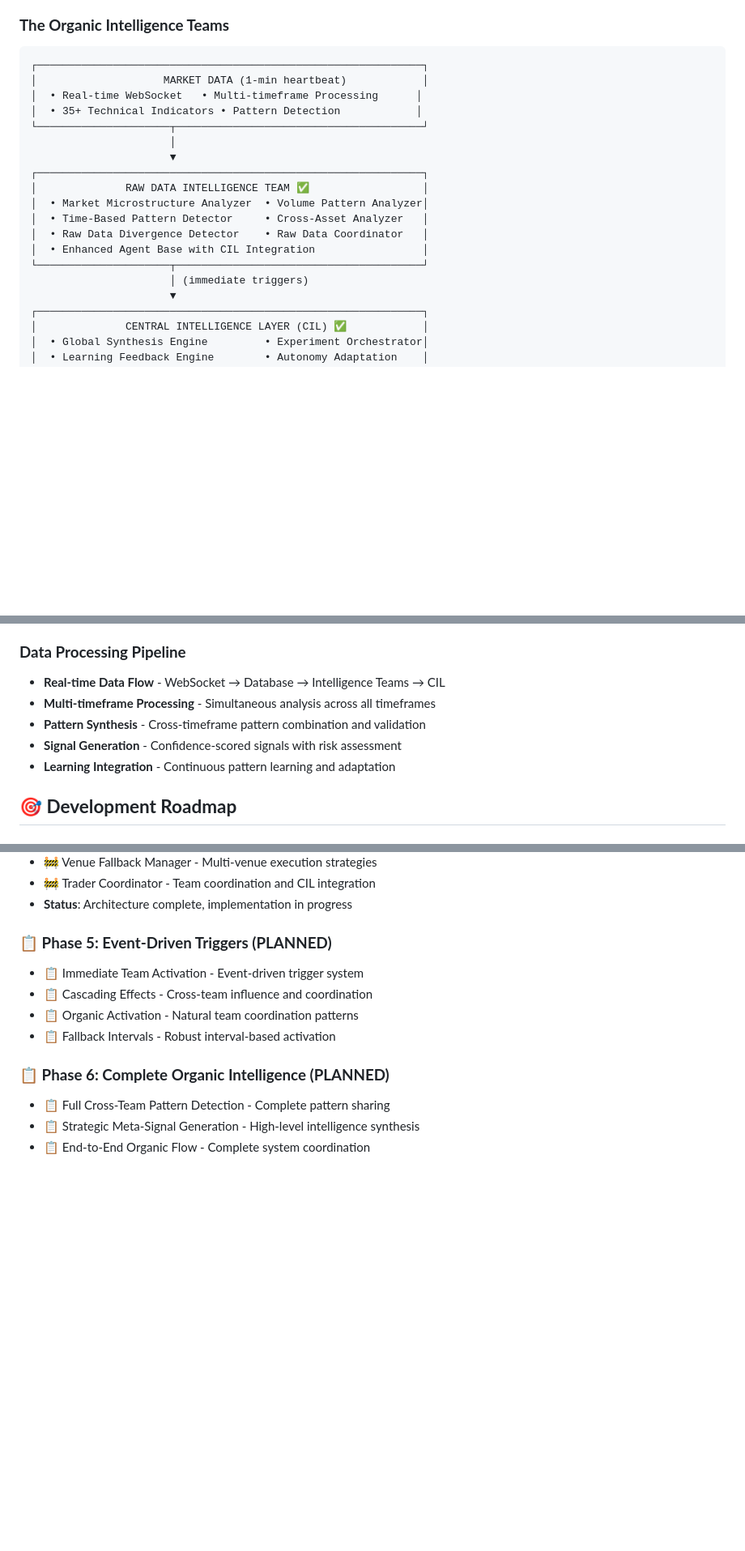
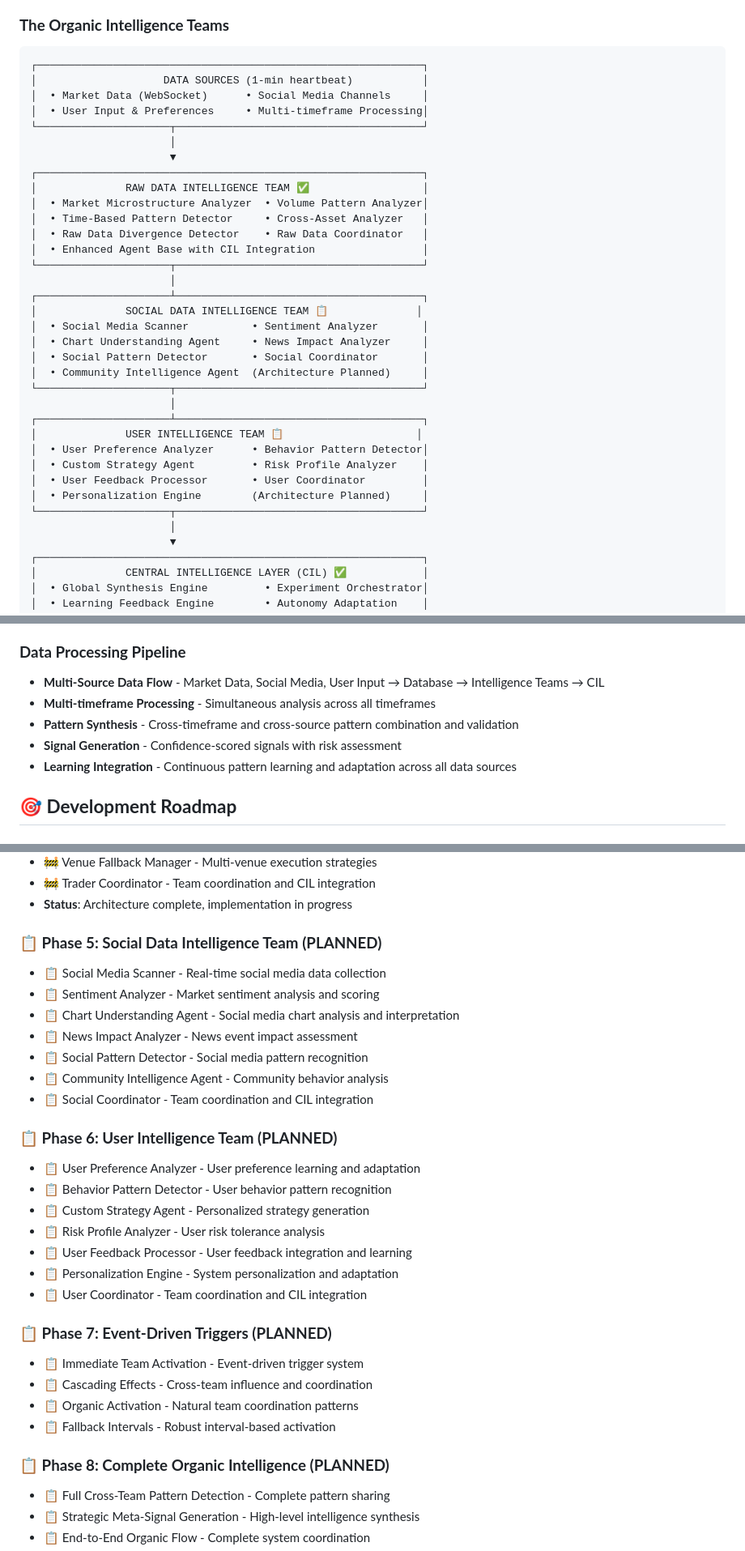
Before and after one commit to Recursive-Llama/Lotus_Trader, a Markdown page: README.md, 3 parts joined by grey strips. Shown at 81% size. Rendered like a GitHub page; blank space fills up the shorter version.

Commit message:
Update README to reflect full intelligence team architecture
- Updated architecture diagram to show all three intelligence teams:
  - Raw Data Intelligence Team (✅ implemented)
  - Social Data Intelligence Team (📋 planned)
  - User Intelligence Team (📋 planned)
- Added planned intelligence teams section with detailed agent descriptions
- Updated development roadmap to include Social Data and User Intelligence phases
- Enhanced system capabilities to reflect multi-source intelligence approach
- Updated data processing pipeline to show multi-source data flow
- Clarified that Raw Data team is just one of three intelligence teams feeding into CIL

````diff
--- a/README.md
+++ b/README.md
@@ -19,9 +19,9 @@ Lotus Trader is an **organic intelligence trading system** that eliminates tradi
 
 ```
 ┌─────────────────────────────────────────────────────────────┐
-│                    MARKET DATA (1-min heartbeat)            │
-│  • Real-time WebSocket   • Multi-timeframe Processing      │
-│  • 35+ Technical Indicators • Pattern Detection            │
+│                    DATA SOURCES (1-min heartbeat)           │
+│  • Market Data (WebSocket)      • Social Media Channels     │
+│  • User Input & Preferences     • Multi-timeframe Processing│
 └─────────────────────┬───────────────────────────────────────┘
                       │
                       ▼
@@ -32,7 +32,23 @@ Lotus Trader is an **organic intelligence trading system** that eliminates tradi
 │  • Raw Data Divergence Detector    • Raw Data Coordinator   │
 │  • Enhanced Agent Base with CIL Integration                 │
 └─────────────────────┬───────────────────────────────────────┘
-                      │ (immediate triggers)
+                      │
+┌─────────────────────┴───────────────────────────────────────┐
+│              SOCIAL DATA INTELLIGENCE TEAM 📋              │
+│  • Social Media Scanner          • Sentiment Analyzer       │
+│  • Chart Understanding Agent     • News Impact Analyzer     │
+│  • Social Pattern Detector       • Social Coordinator       │
+│  • Community Intelligence Agent  (Architecture Planned)     │
+└─────────────────────┬───────────────────────────────────────┘
+                      │
+┌─────────────────────┴───────────────────────────────────────┐
+│              USER INTELLIGENCE TEAM 📋                     │
+│  • User Preference Analyzer      • Behavior Pattern Detector│
+│  • Custom Strategy Agent         • Risk Profile Analyzer    │
+│  • User Feedback Processor       • User Coordinator         │
+│  • Personalization Engine        (Architecture Planned)     │
+└─────────────────────┬───────────────────────────────────────┘
+                      │
                       ▼
 ┌─────────────────────────────────────────────────────────────┐
 │              CENTRAL INTELLIGENCE LAYER (CIL) ✅            │
@@ -230,11 +256,11 @@ python test_raw_data_statistical_focus.py
 - **Performance Monitoring** - Telemetry and system health tracking
 
 ### **Data Processing Pipeline**
-- **Real-time Data Flow** - WebSocket → Database → Intelligence Teams → CIL
+- **Multi-Source Data Flow** - Market Data, Social Media, User Input → Database → Intelligence Teams → CIL
 - **Multi-timeframe Processing** - Simultaneous analysis across all timeframes
-- **Pattern Synthesis** - Cross-timeframe pattern combination and validation
+- **Pattern Synthesis** - Cross-timeframe and cross-source pattern combination and validation
 - **Signal Generation** - Confidence-scored signals with risk assessment
-- **Learning Integration** - Continuous pattern learning and adaptation
+- **Learning Integration** - Continuous pattern learning and adaptation across all data sources
 
 ## 🎯 **Development Roadmap**
 
@@ -272,13 +298,31 @@ python test_raw_data_statistical_focus.py
 - 🚧 Trader Coordinator - Team coordination and CIL integration
 - **Status**: Architecture complete, implementation in progress
 
-### **📋 Phase 5: Event-Driven Triggers (PLANNED)**
+### **📋 Phase 5: Social Data Intelligence Team (PLANNED)**
+- 📋 Social Media Scanner - Real-time social media data collection
+- 📋 Sentiment Analyzer - Market sentiment analysis and scoring
+- 📋 Chart Understanding Agent - Social media chart analysis and interpretation
+- 📋 News Impact Analyzer - News event impact assessment
+- 📋 Social Pattern Detector - Social media pattern recognition
+- 📋 Community Intelligence Agent - Community behavior analysis
+- 📋 Social Coordinator - Team coordination and CIL integration
+
+### **📋 Phase 6: User Intelligence Team (PLANNED)**
+- 📋 User Preference Analyzer - User preference learning and adaptation
+- 📋 Behavior Pattern Detector - User behavior pattern recognition
+- 📋 Custom Strategy Agent - Personalized strategy generation
+- 📋 Risk Profile Analyzer - User risk tolerance analysis
+- 📋 User Feedback Processor - User feedback integration and learning
+- 📋 Personalization Engine - System personalization and adaptation
+- 📋 User Coordinator - Team coordination and CIL integration
+
+### **📋 Phase 7: Event-Driven Triggers (PLANNED)**
 - 📋 Immediate Team Activation - Event-driven trigger system
 - 📋 Cascading Effects - Cross-team influence and coordination
 - 📋 Organic Activation - Natural team coordination patterns
 - 📋 Fallback Intervals - Robust interval-based activation
 
-### **📋 Phase 6: Complete Organic Intelligence (PLANNED)**
+### **📋 Phase 8: Complete Organic Intelligence (PLANNED)**
 - 📋 Full Cross-Team Pattern Detection - Complete pattern sharing
 - 📋 Strategic Meta-Signal Generation - High-level intelligence synthesis
 - 📋 End-to-End Organic Flow - Complete system coordination
````
Also changed, not shown: other parts of README.md (+12 -1 lines).
